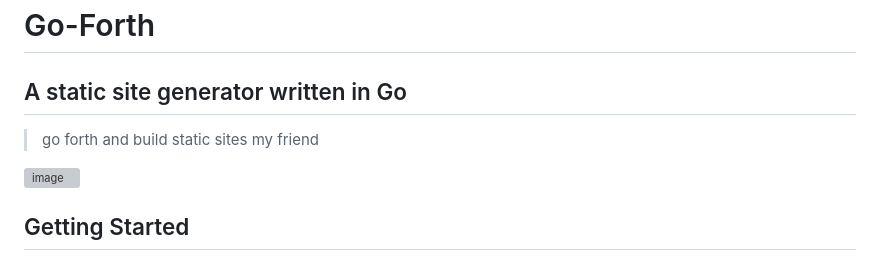
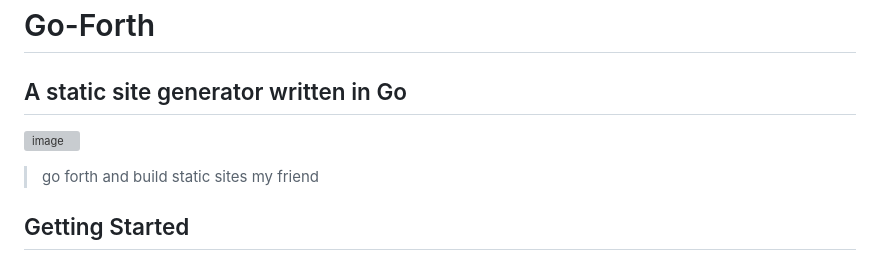
Before and after one commit to iamseeley/go-forth, a Markdown page: README.md, the part around the change. GitHub-like rendering; grey boxes are pictures that could not be loaded.

```diff
--- a/README.md
+++ b/README.md
@@ -2,9 +2,10 @@
 
 ## A static site generator written in Go
 
-> go forth and build static sites my friend
 
 ![image](https://github.com/iamseeley/go-forth2.0/assets/104278845/82070d1c-052c-4470-b595-92717d4eb8fd)
+
+> go forth and build static sites my friend
 
 ## Getting Started
 
```
